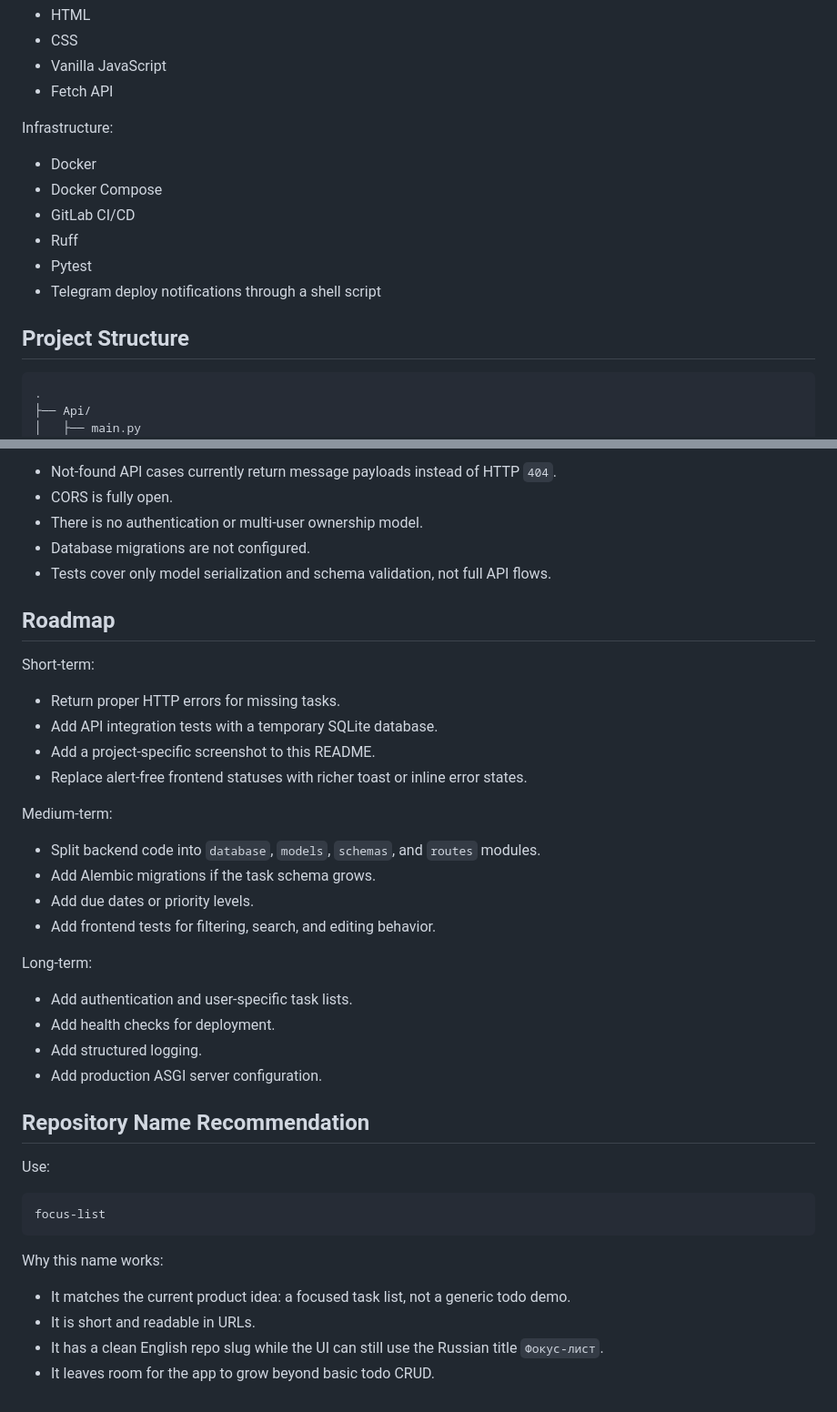
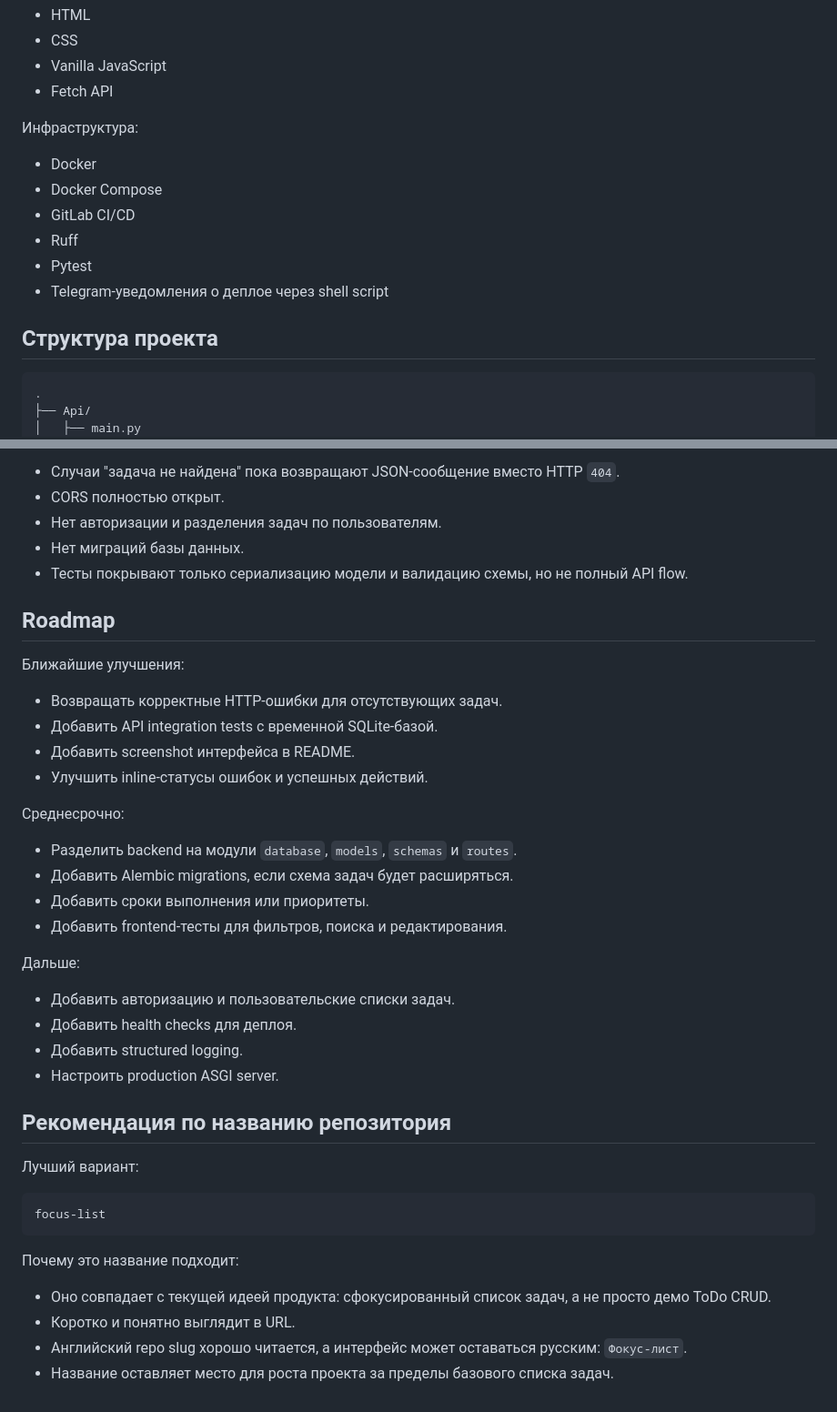
Before and after one commit to fairdg/focus-list, a Markdown page: README.md, 2 parts joined by grey strips. Shown at 91% size. GitHub-like rendering.

````diff
--- a/README.md
+++ b/README.md
@@ -86,16 +86,16 @@ Frontend:
 - Vanilla JavaScript
 - Fetch API
 
-Infrastructure:
+Инфраструктура:
 
 - Docker
 - Docker Compose
 - GitLab CI/CD
 - Ruff
 - Pytest
-- Telegram deploy notifications through a shell script
+- Telegram-уведомления о деплое через shell script
 
-## Project Structure
+## Структура проекта
 
 ```text
 .
@@ -305,44 +305,44 @@ TELEGRAM_CHAT_ID
 
-- Not-found API cases currently return message payloads instead of HTTP `404`.
-- CORS is fully open.
-- There is no authentication or multi-user ownership model.
-- Database migrations are not configured.
-- Tests cover only model serialization and schema validation, not full API flows.
+- Случаи "задача не найдена" пока возвращают JSON-сообщение вместо HTTP `404`.
+- CORS полностью открыт.
+- Нет авторизации и разделения задач по пользователям.
+- Нет миграций базы данных.
+- Тесты покрывают только сериализацию модели и валидацию схемы, но не полный API flow.
 
 ## Roadmap
 
-Short-term:
+Ближайшие улучшения:
 
-- Return proper HTTP errors for missing tasks.
-- Add API integration tests with a temporary SQLite database.
-- Add a project-specific screenshot to this README.
-- Replace alert-free frontend statuses with richer toast or inline error states.
+- Возвращать корректные HTTP-ошибки для отсутствующих задач.
+- Добавить API integration tests с временной SQLite-базой.
+- Добавить screenshot интерфейса в README.
+- Улучшить inline-статусы ошибок и успешных действий.
 
-Medium-term:
+Среднесрочно:
 
-- Split backend code into `database`, `models`, `schemas`, and `routes` modules.
-- Add Alembic migrations if the task schema grows.
-- Add due dates or priority levels.
-- Add frontend tests for filtering, search, and editing behavior.
+- Разделить backend на модули `database`, `models`, `schemas` и `routes`.
+- Добавить Alembic migrations, если схема задач будет расширяться.
+- Добавить сроки выполнения или приоритеты.
+- Добавить frontend-тесты для фильтров, поиска и редактирования.
 
-Long-term:
+Дальше:
 
-- Add authentication and user-specific task lists.
-- Add health checks for deployment.
-- Add structured logging.
-- Add production ASGI server configuration.
+- Добавить авторизацию и пользовательские списки задач.
+- Добавить health checks для деплоя.
+- Добавить structured logging.
+- Настроить production ASGI server.
 
-## Repository Name Recommendation
+## Рекомендация по названию репозитория
 
-Use:
+Лучший вариант:
 
 ```text
 focus-list
 ```
 
-Why this name works:
+Почему это название подходит:
 
-- It matches the current product idea: a focused task list, not a generic todo demo.
-- It is short and readable in URLs.
-- It has a clean English repo slug while the UI can still use the Russian title `Фокус-лист`.
-- It leaves room for the app to grow beyond basic todo CRUD.
+- Оно совпадает с текущей идеей продукта: сфокусированный список задач, а не просто демо ToDo CRUD.
+- Коротко и понятно выглядит в URL.
+- Английский repo slug хорошо читается, а интерфейс может оставаться русским: `Фокус-лист`.
+- Название оставляет место для роста проекта за пределы базового списка задач.
````
Also changed, not shown: other parts of README.md (+83 -83 lines).
